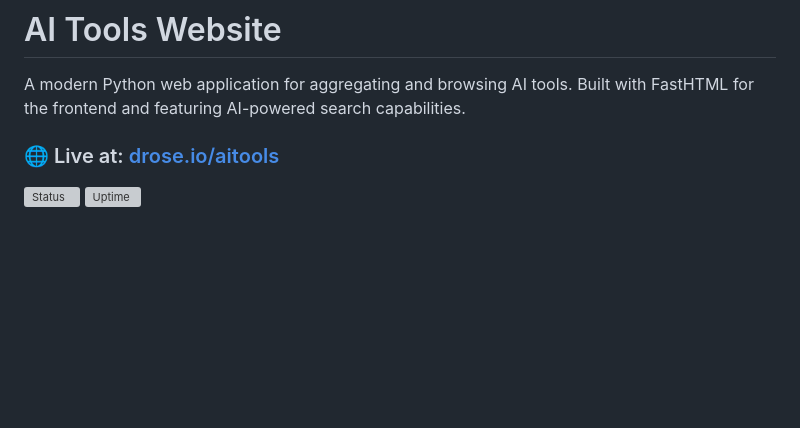
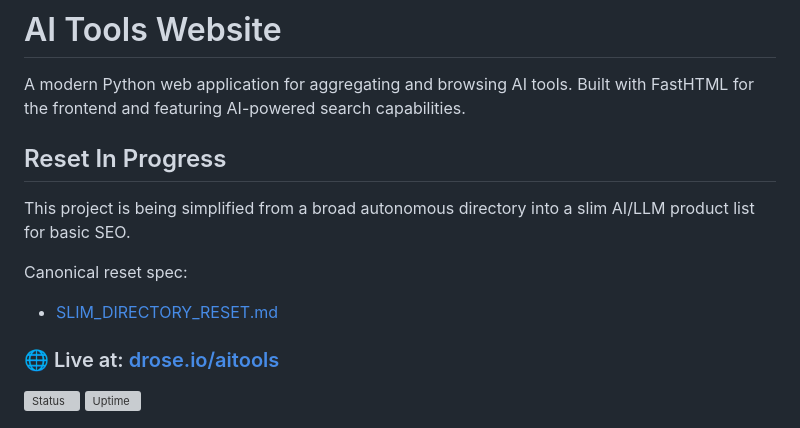
Before and after one commit to cipher982/ai-tools-website, a Markdown page: README.md, the part around the change. Drawn GitHub-style; blank space fills up the shorter version; grey boxes are pictures that could not be loaded.

Commit message:
docs: formalize slim directory reset

```diff
--- a/README.md
+++ b/README.md
@@ -1,6 +1,14 @@
 # AI Tools Website
 
 A modern Python web application for aggregating and browsing AI tools. Built with FastHTML for the frontend and featuring AI-powered search capabilities.
+
+## Reset In Progress
+
+This project is being simplified from a broad autonomous directory into a slim AI/LLM product list for basic SEO.
+
+Canonical reset spec:
+
+- [SLIM_DIRECTORY_RESET.md](SLIM_DIRECTORY_RESET.md)
 
 ### 🌐 Live at: [drose.io/aitools](https://drose.io/aitools)
 [![Status](https://img.shields.io/uptimerobot/status/m798586414-bbbff2fcd214a94434a62dc7)](https://stats.uptimerobot.com/Jlo4zDIBm8)
```
Also changed, not shown: SLIM_DIRECTORY_RESET.md (added, +246 -0 lines), V2_SIMPLIFICATION_PLAN.md (deleted, +0 -421 lines).
